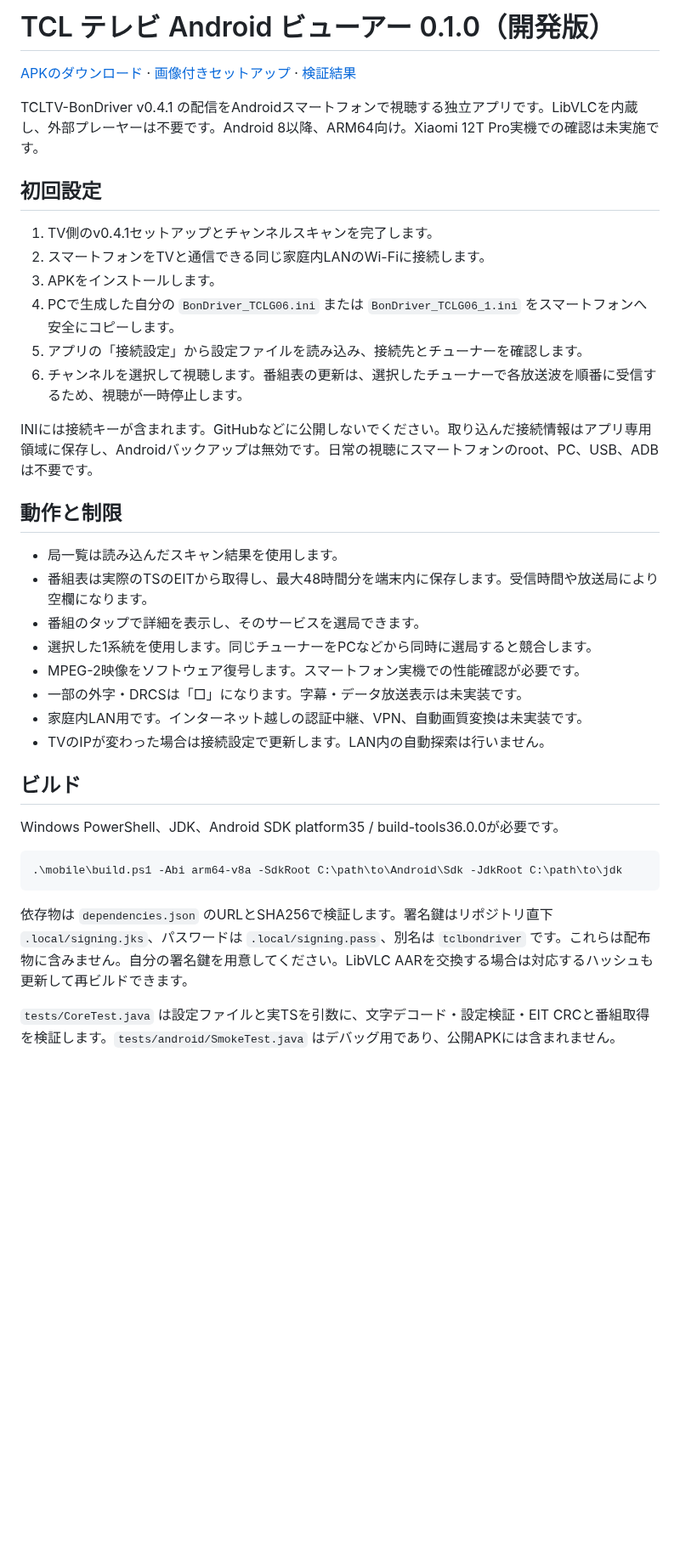
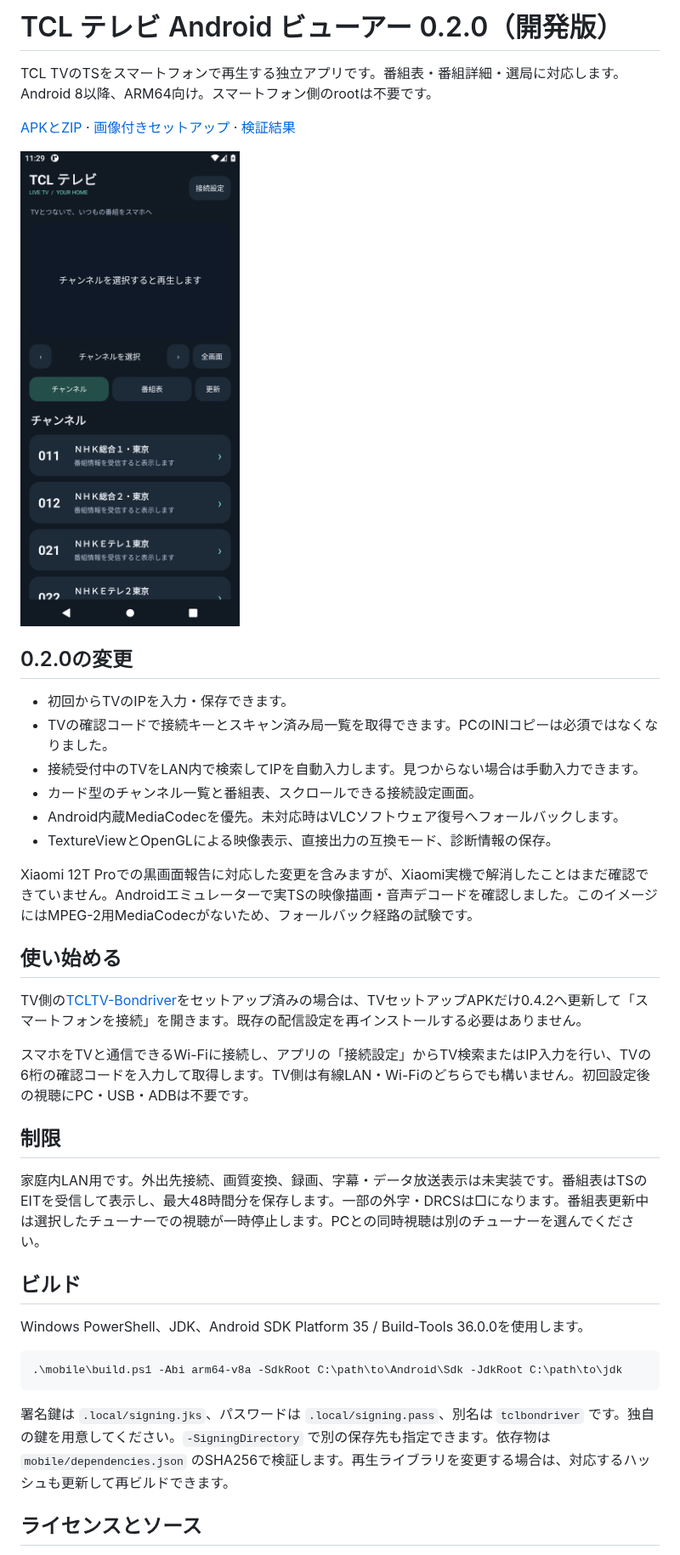
Before and after one commit to Long0823-1/TCLTV-Android-Viewer, a Markdown page: README.md, the part around one of its changes. Shown at 85% size. Rendered like a GitHub page; pictures changed too: docs/images/mobile-home-v0.2.0.png (added); blank space fills up the shorter version.

Commit message:
Add TV pairing, editable first-run setup and MediaCodec playback options

````diff
--- a/README.md
+++ b/README.md
@@ -1,40 +1,41 @@
-# TCL テレビ Android ビューアー 0.1.0（開発版）
+# TCL テレビ Android ビューアー 0.2.0（開発版）
 
-[APKのダウンロード](https://github.com/Long0823-1/TCLTV-Android-Viewer/releases) · [画像付きセットアップ](docs/SETUP.md) · [検証結果](docs/validation-v0.1.0.md)
+TCL TVのTSをスマートフォンで再生する独立アプリです。番組表・番組詳細・選局に対応します。Android 8以降、ARM64向け。スマートフォン側のrootは不要です。
 
-TCLTV-BonDriver v0.4.1 の配信をAndroidスマートフォンで視聴する独立アプリです。LibVLCを内蔵し、外部プレーヤーは不要です。Android 8以降、ARM64向け。Xiaomi 12T Pro実機での確認は未実施です。
+[APKとZIP](https://github.com/Long0823-1/TCLTV-Android-Viewer/releases) · [画像付きセットアップ](docs/SETUP.md) · [検証結果](docs/validation-v0.2.0.md)
 
-## 初回設定
+![モバイル画面](docs/images/mobile-home-v0.2.0.png)
 
-1. TV側のv0.4.1セットアップとチャンネルスキャンを完了します。
-2. スマートフォンをTVと通信できる同じ家庭内LANのWi-Fiに接続します。
-3. APKをインストールします。
-4. PCで生成した自分の `BonDriver_TCLG06.ini` または `BonDriver_TCLG06_1.ini` をスマートフォンへ安全にコピーします。
-5. アプリの「接続設定」から設定ファイルを読み込み、接続先とチューナーを確認します。
-6. チャンネルを選択して視聴します。番組表の更新は、選択したチューナーで各放送波を順番に受信するため、視聴が一時停止します。
+## 0.2.0の変更
 
-INIには接続キーが含まれます。GitHubなどに公開しないでください。取り込んだ接続情報はアプリ専用領域に保存し、Androidバックアップは無効です。日常の視聴にスマートフォンのroot、PC、USB、ADBは不要です。
+- 初回からTVのIPを入力・保存できます。
+- TVの確認コードで接続キーとスキャン済み局一覧を取得できます。PCのINIコピーは必須ではなくなりました。
+- 接続受付中のTVをLAN内で検索してIPを自動入力します。見つからない場合は手動入力できます。
+- カード型のチャンネル一覧と番組表、スクロールできる接続設定画面。
+- Android内蔵MediaCodecを優先。未対応時はVLCソフトウェア復号へフォールバックします。
+- TextureViewとOpenGLによる映像表示、直接出力の互換モード、診断情報の保存。
 
-## 動作と制限
+Xiaomi 12T Proでの黒画面報告に対応した変更を含みますが、Xiaomi実機で解消したことはまだ確認できていません。Androidエミュレーターで実TSの映像描画・音声デコードを確認しました。このイメージにはMPEG-2用MediaCodecがないため、フォールバック経路の試験です。
 
-- 局一覧は読み込んだスキャン結果を使用します。
-- 番組表は実際のTSのEITから取得し、最大48時間分を端末内に保存します。受信時間や放送局により空欄になります。
-- 番組のタップで詳細を表示し、そのサービスを選局できます。
-- 選択した1系統を使用します。同じチューナーをPCなどから同時に選局すると競合します。
-- MPEG-2映像をソフトウェア復号します。スマートフォン実機での性能確認が必要です。
-- 一部の外字・DRCSは「□」になります。字幕・データ放送表示は未実装です。
-- 家庭内LAN用です。インターネット越しの認証中継、VPN、自動画質変換は未実装です。
-- TVのIPが変わった場合は接続設定で更新します。LAN内の自動探索は行いません。
+## 使い始める
+
+TV側の[TCLTV-Bondriver](https://github.com/Long0823-1/TCLTV-Bondriver)をセットアップ済みの場合は、TVセットアップAPKだけ0.4.2へ更新して「スマートフォンを接続」を開きます。既存の配信設定を再インストールする必要はありません。
+
+スマホをTVと通信できるWi-Fiに接続し、アプリの「接続設定」からTV検索またはIP入力を行い、TVの6桁の確認コードを入力して取得します。TV側は有線LAN・Wi-Fiのどちらでも構いません。初回設定後の視聴にPC・USB・ADBは不要です。
+
+## 制限
+
+家庭内LAN用です。外出先接続、画質変換、録画、字幕・データ放送表示は未実装です。番組表はTSのEITを受信して表示し、最大48時間分を保存します。一部の外字・DRCSは□になります。番組表更新中は選択したチューナーでの視聴が一時停止します。PCとの同時視聴は別のチューナーを選んでください。
 
 ## ビルド
 
-Windows PowerShell、JDK、Android SDK platform35 / build-tools36.0.0が必要です。
+Windows PowerShell、JDK、Android SDK Platform 35 / Build-Tools 36.0.0を使用します。
 
 ```powershell
 .\mobile\build.ps1 -Abi arm64-v8a -SdkRoot C:\path\to\Android\Sdk -JdkRoot C:\path\to\jdk
 ```
 
-依存物は `dependencies.json` のURLとSHA256で検証します。署名鍵はリポジトリ直下 `.local/signing.jks`、パスワードは `.local/signing.pass`、別名は `tclbondriver` です。これらは配布物に含みません。自分の署名鍵を用意してください。LibVLC AARを交換する場合は対応するハッシュも更新して再ビルドできます。
+署名鍵は `.local/signing.jks`、パスワードは `.local/signing.pass`、別名は `tclbondriver` です。独自の鍵を用意してください。`-SigningDirectory` で別の保存先も指定できます。依存物は `mobile/dependencies.json` のSHA256で検証します。再生ライブラリを変更する場合は、対応するハッシュも更新して再ビルドできます。
 
-`tests/CoreTest.java` は設定ファイルと実TSを引数に、文字デコード・設定検証・EIT CRCと番組取得を検証します。`tests/android/SmokeTest.java` はデバッグ用であり、公開APKには含まれません。
+## ライセンスとソース
 
````
Also changed, not shown: other parts of README.md (+1 -9 lines), docs/SETUP.md (+30 -20 lines), docs/validation-v0.2.0.md (added, +12 -0 lines), mobile/README.md (+3 -45 lines), docs/images/mobile-settings-v0.2.0.png (added), 9 other files.
